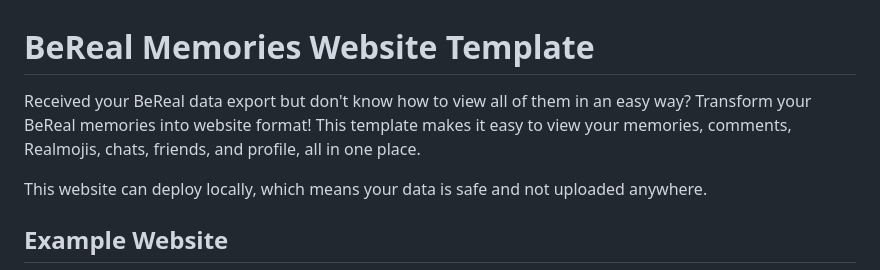
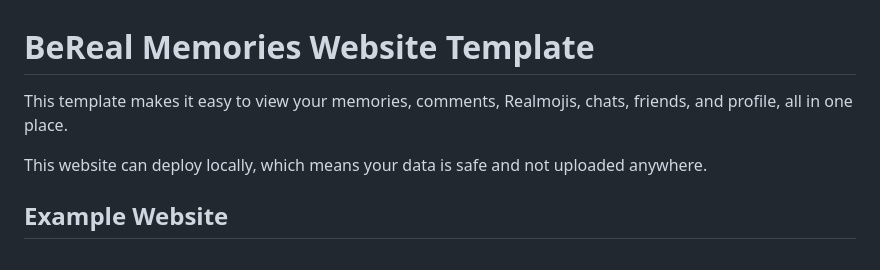
Before and after one commit to maggiejl/bereal-memories-website-template, a Markdown page: README.md, the part around the change. Rendered like a GitHub page.

Commit message:
Edit README description
Removed redundant sentence about viewing BeReal data.

```diff
--- a/README.md
+++ b/README.md
@@ -1,6 +1,6 @@
 # BeReal Memories Website Template
 
-Received your BeReal data export but don't know how to view all of them in an easy way? Transform your BeReal memories into website format! This template makes it easy to view your memories, comments, Realmojis, chats, friends, and profile, all in one place.
+This template makes it easy to view your memories, comments, Realmojis, chats, friends, and profile, all in one place.
 
 This website can deploy locally, which means your data is safe and not uploaded anywhere.
 
```
